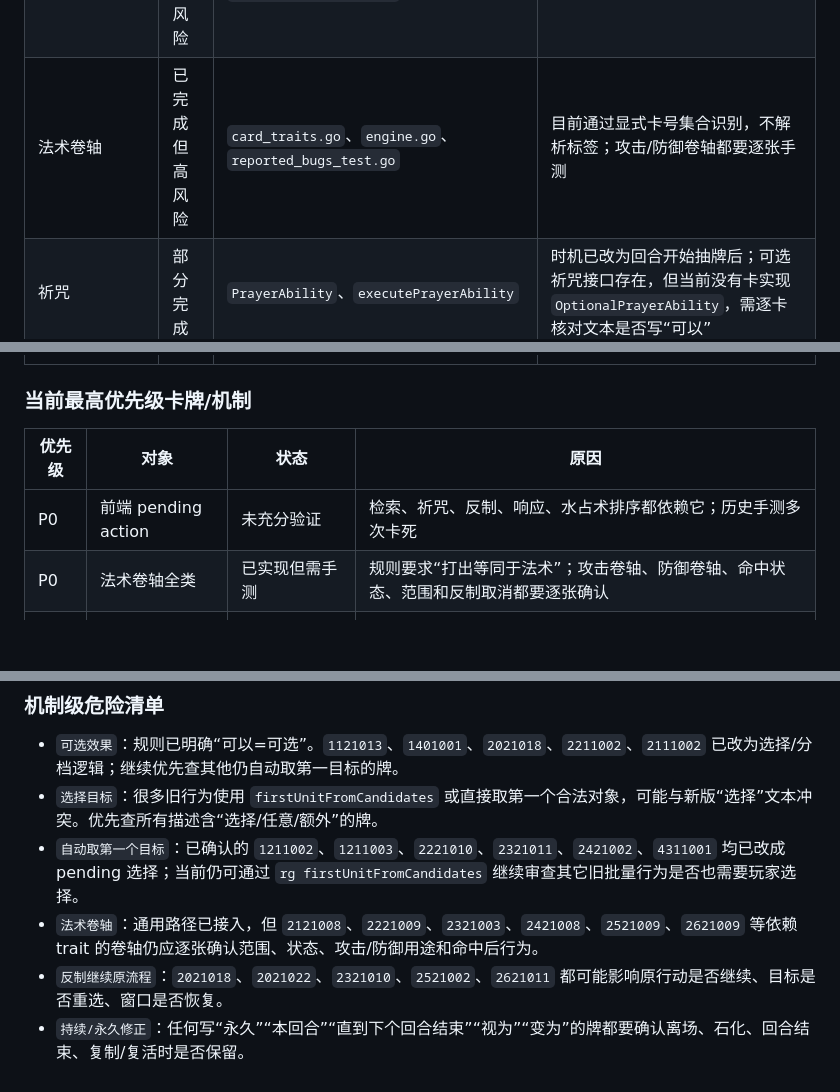
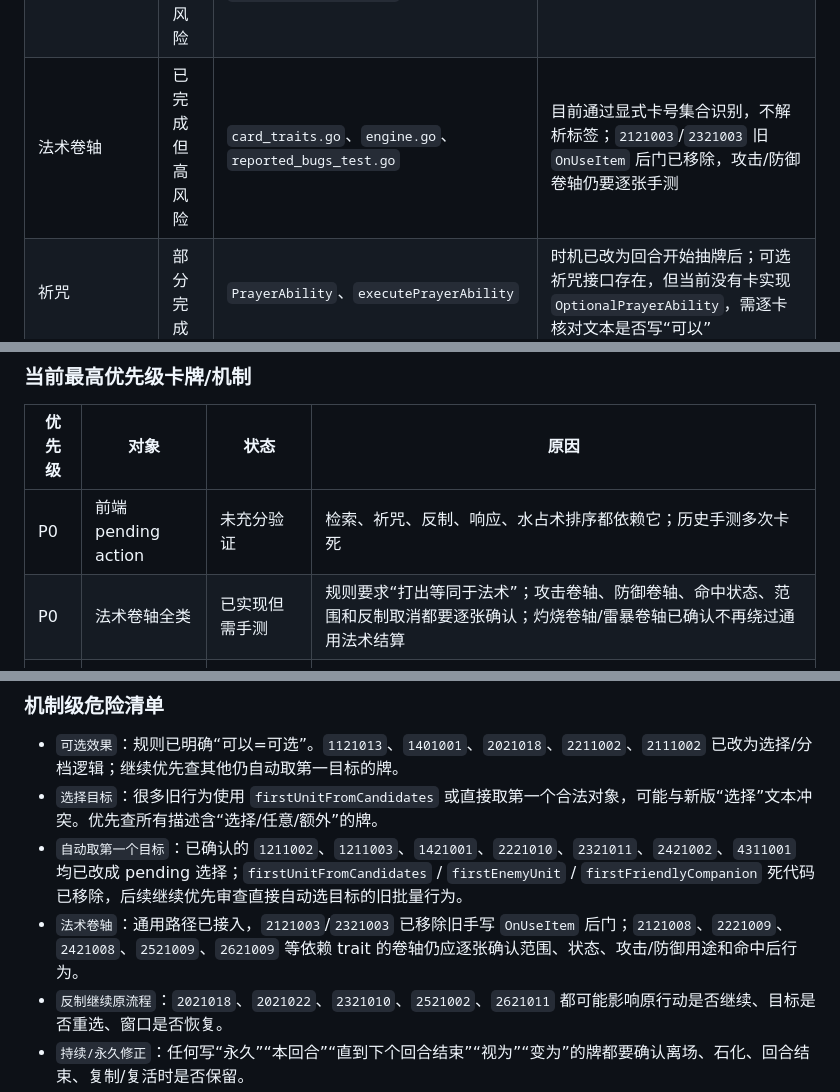
Before and after one commit to Yifeeeeei/EraOfArcaneGame, a Markdown page: EFFECT_COVERAGE.md, 3 parts joined by grey strips. Drawn GitHub-style; blank space fills up the shorter version.

Commit message:
Update effect coverage for scroll fixes

```diff
--- a/EFFECT_COVERAGE.md
+++ b/EFFECT_COVERAGE.md
@@ -28,7 +28,7 @@
 | 解咒 | 已完成 | `engine.go`、`reported_bugs_test.go` | “防御法术”特指防御技能/防御法术卷轴，不是泛指任何防御行为 |
 | 响应法术 | 已完成但高风险 | `SpellReactionBehavior`、`card_traits.go`、`rules.go` | `冰封消解`、`风洞`、`虹吸` 必须在防御窗口出现，且可用透支支付 |
 | 反制类道具 | 已完成但高风险 | `counter_traps.go`、`spell_cast_helpers.go`、`reported_bugs_test.go` | 反制窗口、队列、取消/继续原行动、对手回合透支需要继续手测 |
-| 法术卷轴 | 已完成但高风险 | `card_traits.go`、`engine.go`、`reported_bugs_test.go` | 目前通过显式卡号集合识别，不解析标签；攻击/防御卷轴都要逐张手测 |
+| 法术卷轴 | 已完成但高风险 | `card_traits.go`、`engine.go`、`reported_bugs_test.go` | 目前通过显式卡号集合识别，不解析标签；`2121003`/`2321003` 旧 `OnUseItem` 后门已移除，攻击/防御卷轴仍要逐张手测 |
 | 祈咒 | 部分完成 | `PrayerAbility`、`executePrayerAbility` | 时机已改为回合开始抽牌后；可选祈咒接口存在，但当前没有卡实现 `OptionalPrayerAbility`，需逐卡核对文本是否写“可以” |
 | 主动/回合技/绝技 | 已完成但需逐卡核对 | `PerTurnAbility`、`UltimateAbility`、`hasPerTurnAbilityNumber`、`hasUltimateAbilityNumber` | 横置卡是否仍可用非消耗类回合技、消耗类主动是否正确要求竖置 |
 | 精通 | 已完成但高风险 | `mastery.go`、`MasteryBehavior`、`reported_bugs_test.go` | 精通是实例状态，不是玩家全局；逐卡核对每个精通等级的触发时机 |
@@ -45,7 +45,7 @@
 | 优先级 | 对象 | 状态 | 原因 |
 |---|---|---|---|
 | P0 | 前端 pending action | 未充分验证 | 检索、祈咒、反制、响应、水占术排序都依赖它；历史手测多次卡死 |
-| P0 | 法术卷轴全类 | 已实现但需手测 | 规则要求“打出等同于法术”；攻击卷轴、防御卷轴、命中状态、范围和反制取消都要逐张确认 |
+| P0 | 法术卷轴全类 | 已实现但需手测 | 规则要求“打出等同于法术”；攻击卷轴、防御卷轴、命中状态、范围和反制取消都要逐张确认；灼烧卷轴/雷暴卷轴已确认不再绕过通用法术结算 |
 | P1 | 祈咒可选性 | 规则清楚，逐卡未核完 | 祈咒只表示时机，是否强制看文本；当前没有卡实现 `OptionalPrayerAbility` |
 | P1 | 光环类效果 | 部分完成 | 当前是分散接口和实时计算，需检查每个离场/石化/敌我方向是否正确 |
 | P1 | 同一时点触发 | 部分完成 | 规则要求当前回合玩家排序；代码里有 pending continuation，但仍需复杂场景测试 |
@@ -112,8 +112,8 @@
 
 - `可选效果`：规则已明确“可以=可选”。`1121013`、`1401001`、`2021018`、`2211002`、`2111002` 已改为选择/分档逻辑；继续优先查其他仍自动取第一目标的牌。
 - `选择目标`：很多旧行为使用 `firstUnitFromCandidates` 或直接取第一个合法对象，可能与新版“选择”文本冲突。优先查所有描述含“选择/任意/额外”的牌。
-- `自动取第一个目标`：已确认的 `1211002`、`1211003`、`2221010`、`2321011`、`2421002`、`4311001` 均已改成 pending 选择；当前仍可通过 `rg firstUnitFromCandidates` 继续审查其它旧批量行为是否也需要玩家选择。
-- `法术卷轴`：通用路径已接入，但 `2121008`、`2221009`、`2321003`、`2421008`、`2521009`、`2621009` 等依赖 trait 的卷轴仍应逐张确认范围、状态、攻击/防御用途和命中后行为。
+- `自动取第一个目标`：已确认的 `1211002`、`1211003`、`1421001`、`2221010`、`2321011`、`2421002`、`4311001` 均已改成 pending 选择；`firstUnitFromCandidates` / `firstEnemyUnit` / `firstFriendlyCompanion` 死代码已移除，后续继续优先审查直接自动选目标的旧批量行为。
+- `法术卷轴`：通用路径已接入，`2121003`/`2321003` 已移除旧手写 `OnUseItem` 后门；`2121008`、`2221009`、`2421008`、`2521009`、`2621009` 等依赖 trait 的卷轴仍应逐张确认范围、状态、攻击/防御用途和命中后行为。
 - `反制继续原流程`：`2021018`、`2021022`、`2321010`、`2521002`、`2621011` 都可能影响原行动是否继续、目标是否重选、窗口是否恢复。
 - `持续/永久修正`：任何写“永久”“本回合”“直到下个回合结束”“视为”“变为”的牌都要确认离场、石化、回合结束、复制/复活时是否保留。
 - `触发时点`：`命中时/命中后/受到伤害后/死亡后/回合开始抽牌后` 必须逐张核对，尤其冰霜之心、虹吸、拖入深渊、祈咒牌。
```
Also changed, not shown: other parts of EFFECT_COVERAGE.md (+4 -4 lines).
